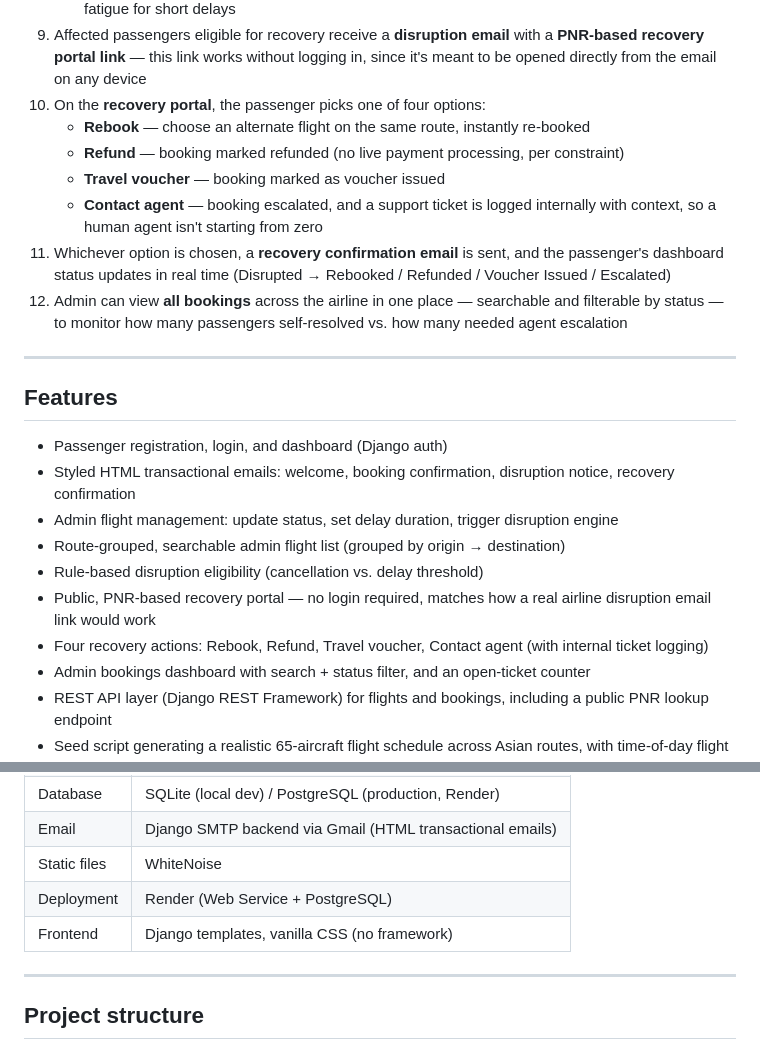
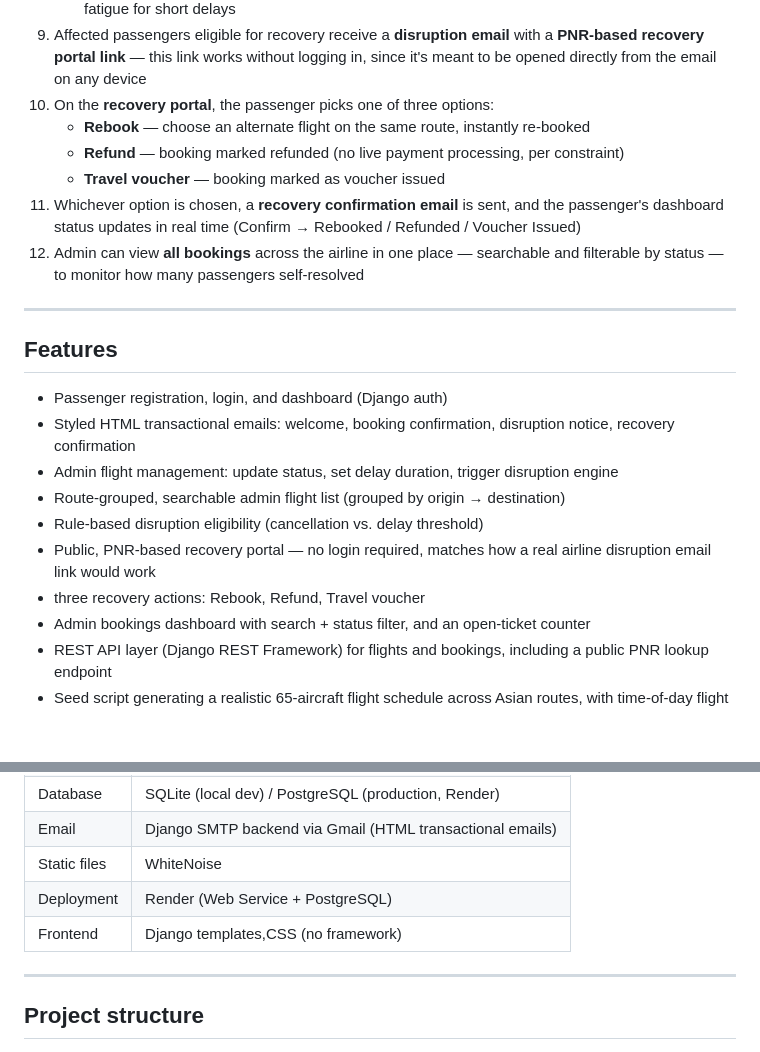
Before and after one commit to Pratham3900/skyjet-flight-recovery, a Markdown page: README.md, 2 parts joined by grey strips. GitHub-like rendering; blank space fills up the shorter version.

Commit message:
Revise recovery options and features in README
Updated recovery portal options and features in README.

```diff
--- a/README.md
+++ b/README.md
@@ -34,13 +36,12 @@ This is the exact flow implemented in the app, from registration through disrupt
    - **Delayed, and delay ≥ 120 minutes** → passenger is notified with recovery options
    - **Delayed, and delay < 120 minutes** → passenger receives **no email and no portal access** — the disruption is considered minor enough not to need self-service action, avoiding notification fatigue for short delays
 9. Affected passengers eligible for recovery receive a **disruption email** with a **PNR-based recovery portal link** — this link works without logging in, since it's meant to be opened directly from the email on any device
-10. On the **recovery portal**, the passenger picks one of four options:
+10. On the **recovery portal**, the passenger picks one of three options:
     - **Rebook** — choose an alternate flight on the same route, instantly re-booked
     - **Refund** — booking marked refunded (no live payment processing, per constraint)
     - **Travel voucher** — booking marked as voucher issued
-    - **Contact agent** — booking escalated, and a support ticket is logged internally with context, so a human agent isn't starting from zero
-11. Whichever option is chosen, a **recovery confirmation email** is sent, and the passenger's dashboard status updates in real time (Disrupted → Rebooked / Refunded / Voucher Issued / Escalated)
-12. Admin can view **all bookings** across the airline in one place — searchable and filterable by status — to monitor how many passengers self-resolved vs. how many needed agent escalation
+11. Whichever option is chosen, a **recovery confirmation email** is sent, and the passenger's dashboard status updates in real time (Confirm → Rebooked / Refunded / Voucher Issued)
+12. Admin can view **all bookings** across the airline in one place — searchable and filterable by status — to monitor how many passengers self-resolved
 
 ---
 
@@ -52,7 +53,7 @@ This is the exact flow implemented in the app, from registration through disrupt
 - Route-grouped, searchable admin flight list (grouped by origin → destination)
 - Rule-based disruption eligibility (cancellation vs. delay threshold)
 - Public, PNR-based recovery portal — no login required, matches how a real airline disruption email link would work
-- Four recovery actions: Rebook, Refund, Travel voucher, Contact agent (with internal ticket logging)
+- three recovery actions: Rebook, Refund, Travel voucher
 - Admin bookings dashboard with search + status filter, and an open-ticket counter
 - REST API layer (Django REST Framework) for flights and bookings, including a public PNR lookup endpoint
 - Seed script generating a realistic 65-aircraft flight schedule across Asian routes, with time-of-day flight patterns (morning/afternoon/evening/night) instead of fully random timings
@@ -69,7 +70,7 @@ This is the exact flow implemented in the app, from registration through disrupt
 | Email | Django SMTP backend via Gmail (HTML transactional emails) |
 | Static files | WhiteNoise |
 | Deployment | Render (Web Service + PostgreSQL) |
-| Frontend | Django templates, vanilla CSS (no framework) |
+| Frontend | Django templates,CSS (no framework) |
 
 ---
 
```
Also changed, not shown: other parts of README.md (+2 -0 lines).
